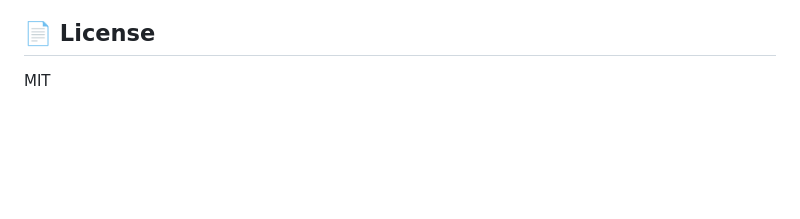
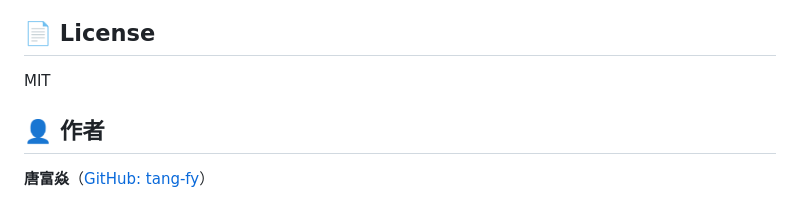
Before and after one commit to tang-fy/legal-chatbot, a Markdown page: README.md, the part around the change. GitHub-like rendering; blank space fills up the shorter version.

Commit message:
docs: README添加作者署名

```diff
--- a/README.md
+++ b/README.md
@@ -200,3 +200,7 @@ curl -X POST http://localhost:8000/chat \
 ## 📄 License
 
 MIT
+
+## 👤 作者
+
+**唐富焱**（[GitHub: tang-fy](https://github.com/tang-fy)）
```
